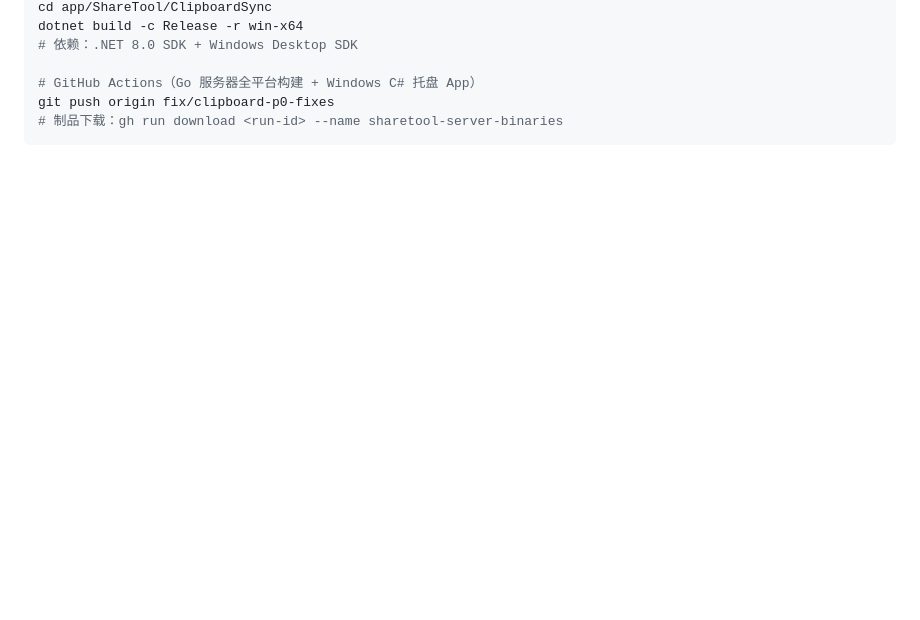
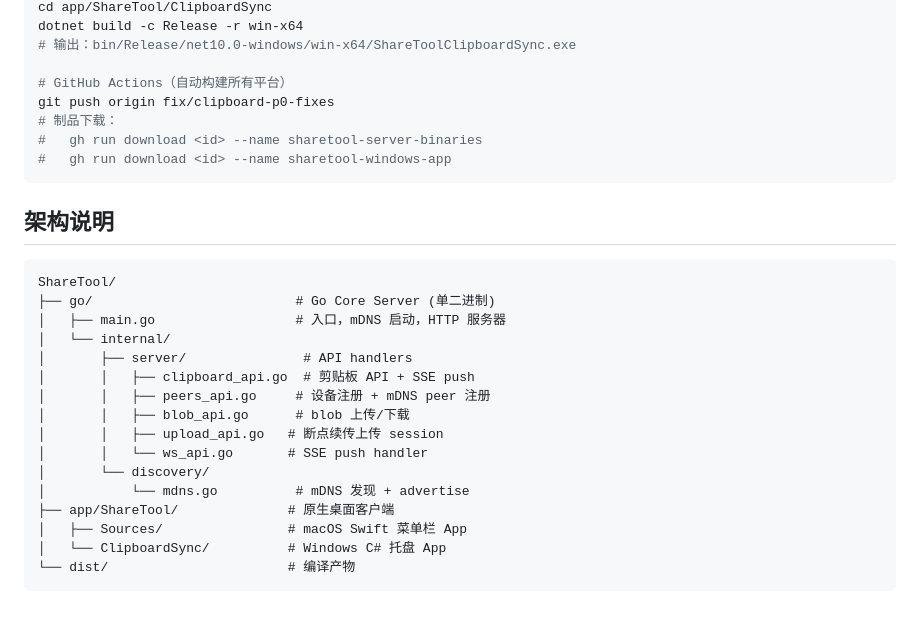
Before and after one commit to guige2023/share-tool, a Markdown page: tasks.md, the part around one of its changes. GitHub-like rendering; blank space fills up the shorter version.

````diff
--- a/tasks.md
+++ b/tasks.md
@@ -61,8 +70,31 @@ xcodebuild -project ShareTool.xcodeproj -scheme ShareTool -configuration Release
 cd app/ShareTool/ClipboardSync
 dotnet build -c Release -r win-x64
-# 依赖：.NET 8.0 SDK + Windows Desktop SDK
+# 输出：bin/Release/net10.0-windows/win-x64/ShareToolClipboardSync.exe
 
-# GitHub Actions（Go 服务器全平台构建 + Windows C# 托盘 App）
+# GitHub Actions（自动构建所有平台）
 git push origin fix/clipboard-p0-fixes
-# 制品下载：gh run download <run-id> --name sharetool-server-binaries
+# 制品下载：
+#   gh run download <id> --name sharetool-server-binaries
+#   gh run download <id> --name sharetool-windows-app
 ```
+
+## 架构说明
+
+```
+ShareTool/
+├── go/                          # Go Core Server (单二进制)
+│   ├── main.go                  # 入口，mDNS 启动，HTTP 服务器
+│   └── internal/
+│       ├── server/               # API handlers
+│       │   ├── clipboard_api.go  # 剪贴板 API + SSE push
+│       │   ├── peers_api.go     # 设备注册 + mDNS peer 注册
+│       │   ├── blob_api.go      # blob 上传/下载
+│       │   ├── upload_api.go   # 断点续传上传 session
+│       │   └── ws_api.go       # SSE push handler
+│       └── discovery/
+│           └── mdns.go          # mDNS 发现 + advertise
+├── app/ShareTool/              # 原生桌面客户端
+│   ├── Sources/                # macOS Swift 菜单栏 App
+│   └── ClipboardSync/          # Windows C# 托盘 App
+└── dist/                       # 编译产物
+```
````
Also changed, not shown: other parts of tasks.md (+45 -36 lines).
